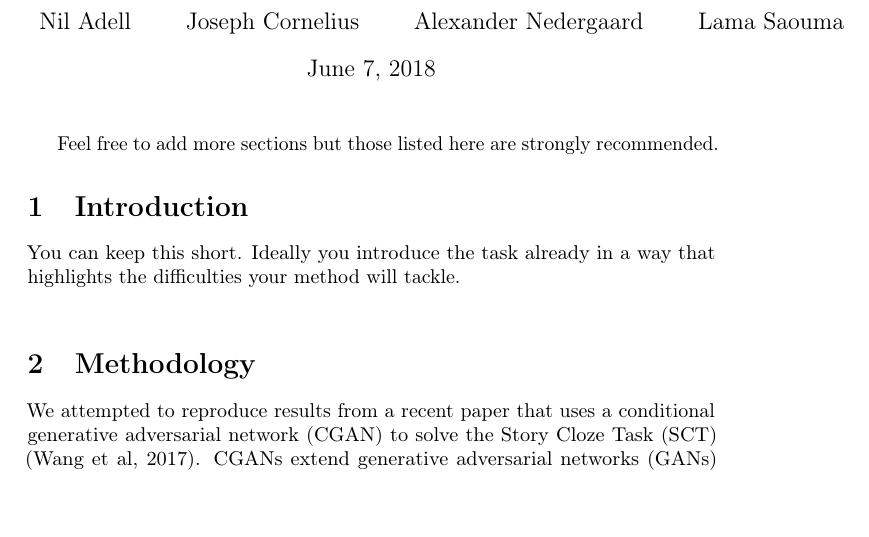
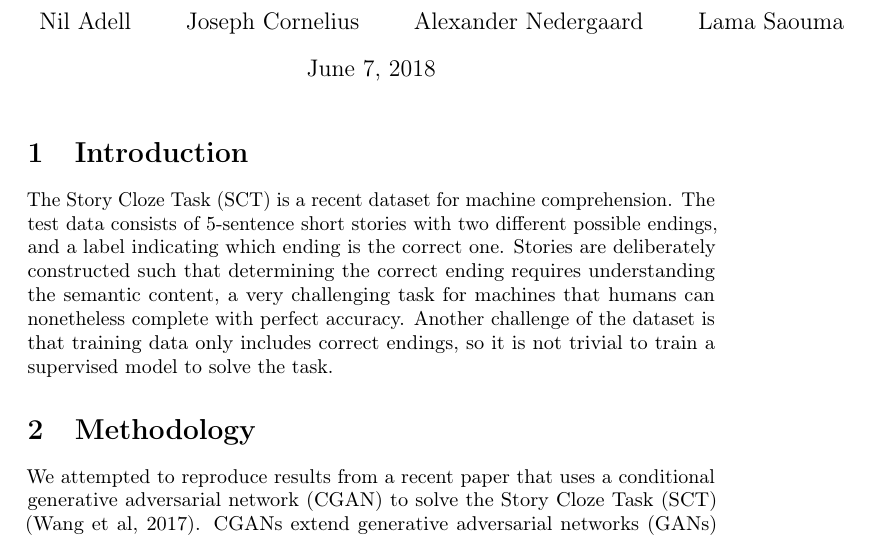
Before and after one commit to coree/ChiNet, a LaTeX document (report/report.tex): part of page 1 of 5, cut so that both start at the same text, the shorter picture padded with empty space. Compiled offline with pdfLaTeX; a LaTeX package or settings file that is missing is left out.

Commit message:
Add introduction to report

```diff
--- a/report/report.tex
+++ b/report/report.tex
@@ -34,9 +34,8 @@
 %\begin{abstract}
 %\end{abstract}
 
-Feel free to add more sections but those listed here are strongly recommended.
 \section{Introduction}
-You can keep this short. Ideally you introduce the task already in a way that highlights the difficulties  your method will tackle. \\
+The Story Cloze Task (SCT) is a recent dataset for machine comprehension. The test data consists of 5-sentence short stories with two different possible endings, and a label indicating which ending is the correct one. Stories are deliberately constructed such that determining the correct ending requires understanding the semantic content, a very challenging task for machines that humans can nonetheless complete with perfect accuracy. Another challenge of the dataset is that training data only includes correct endings, so it is not trivial to train a supervised model to solve the task.
 \section{Methodology}
 We attempted to reproduce results from a recent paper that uses a conditional generative adversarial network (CGAN) to solve the Story Cloze Task (SCT) (Wang et al, 2017). CGANs extend generative adversarial networks (GANs) (Goodfellow et al, 2014) to generate content conditioned on a context. The idea applied to SCT is to use a generatative neural network (the "generator") to generate fake story endings conditioned previous sentences in the story, and a discriminative neural network (the "discriminator") to discriminate between real and fake story endings. Trained together in an unsupervised and competitive manner using only stories with real endings, the generator and discriminator become increasingly good at generating and discriminating story endings. After training, the discriminator can then be used by itself to determine the real ending to a story. Thus, our approach is technically discriminitative but has a generative nature as it relies on a generative model during training.
 \section{Model}
```
Also changed, not shown: report/report.pdf.
